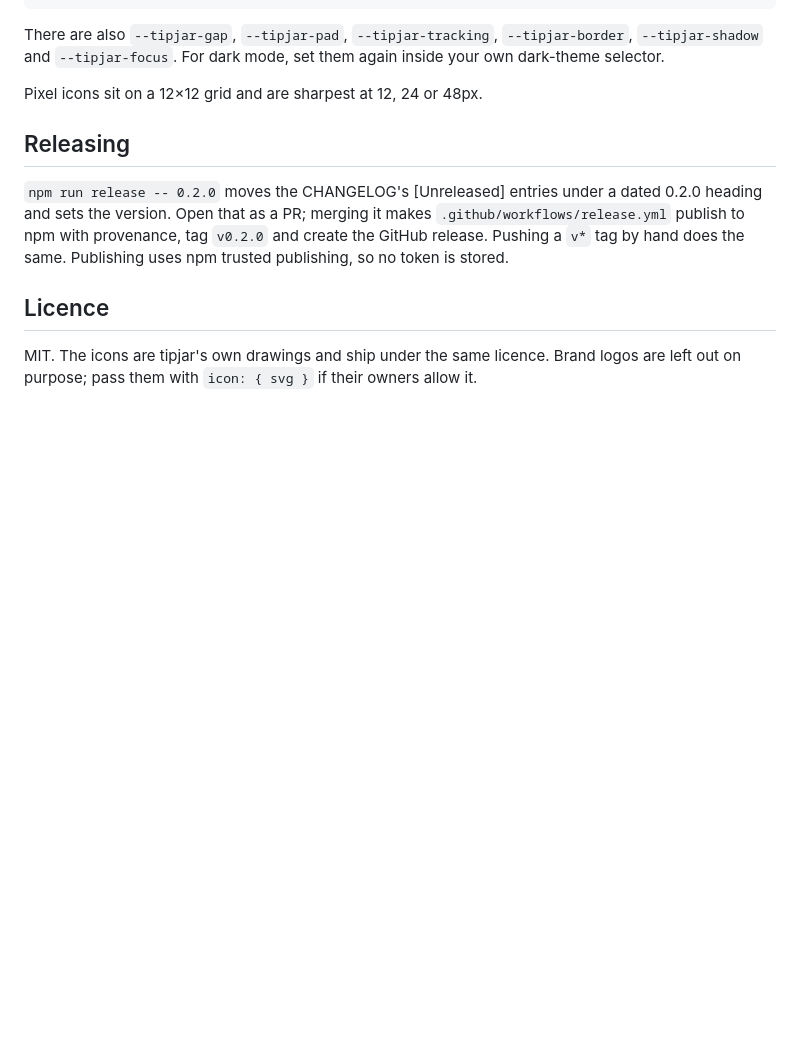
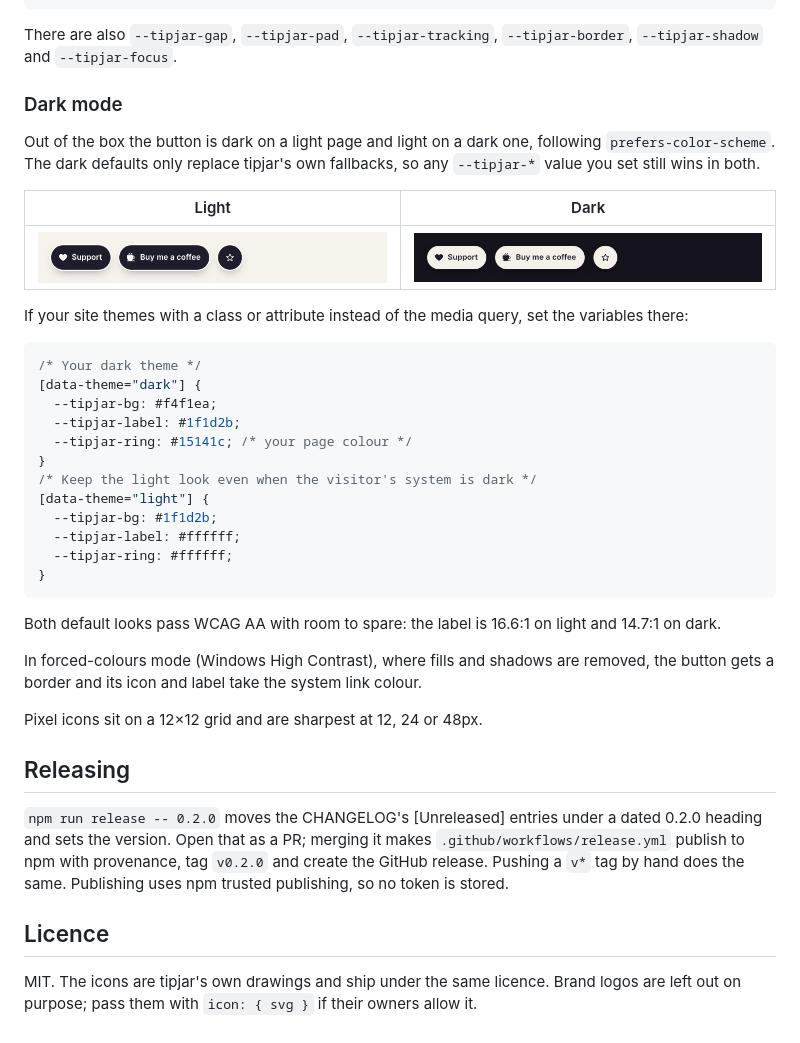
Before and after one commit to mtblck/tipjar, a Markdown page: README.md, the part around the change. Drawn GitHub-style; pictures changed too: docs/images/theme-dark.png (added), docs/images/theme-light.png (added); blank space fills up the shorter version.

````diff
--- a/README.md
+++ b/README.md
@@ -99,7 +99,36 @@ Set any of these on `.tipjar` or an ancestor, such as `:root`:
 }
 ```
 
-There are also `--tipjar-gap`, `--tipjar-pad`, `--tipjar-tracking`, `--tipjar-border`, `--tipjar-shadow` and `--tipjar-focus`. For dark mode, set them again inside your own dark-theme selector.
+There are also `--tipjar-gap`, `--tipjar-pad`, `--tipjar-tracking`, `--tipjar-border`, `--tipjar-shadow` and `--tipjar-focus`.
+
+### Dark mode
+
+Out of the box the button is dark on a light page and light on a dark one, following `prefers-color-scheme`. The dark defaults only replace tipjar's own fallbacks, so any `--tipjar-*` value you set still wins in both.
+
+| Light | Dark |
+| --- | --- |
+| ![The button on a light page: dark fill, white label, white ring](docs/images/theme-light.png) | ![The button on a dark page: light fill, dark label, dark ring](docs/images/theme-dark.png) |
+
+If your site themes with a class or attribute instead of the media query, set the variables there:
+
+```css
+/* Your dark theme */
+[data-theme="dark"] {
+  --tipjar-bg: #f4f1ea;
+  --tipjar-label: #1f1d2b;
+  --tipjar-ring: #15141c; /* your page colour */
+}
+/* Keep the light look even when the visitor's system is dark */
+[data-theme="light"] {
+  --tipjar-bg: #1f1d2b;
+  --tipjar-label: #ffffff;
+  --tipjar-ring: #ffffff;
+}
+```
+
+Both default looks pass WCAG AA with room to spare: the label is 16.6:1 on light and 14.7:1 on dark.
+
+In forced-colours mode (Windows High Contrast), where fills and shadows are removed, the button gets a border and its icon and label take the system link colour.
 
 Pixel icons sit on a 12×12 grid and are sharpest at 12, 24 or 48px.
 
````
Also changed, not shown: CHANGELOG.md (+3 -0 lines), docs/images/forced-colors.png (added), 1 other file.
